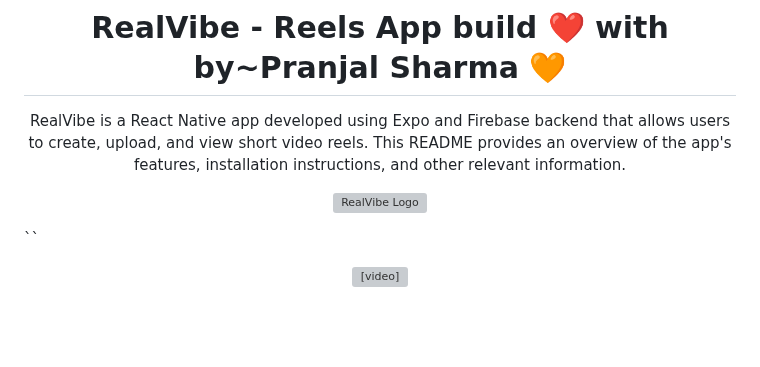
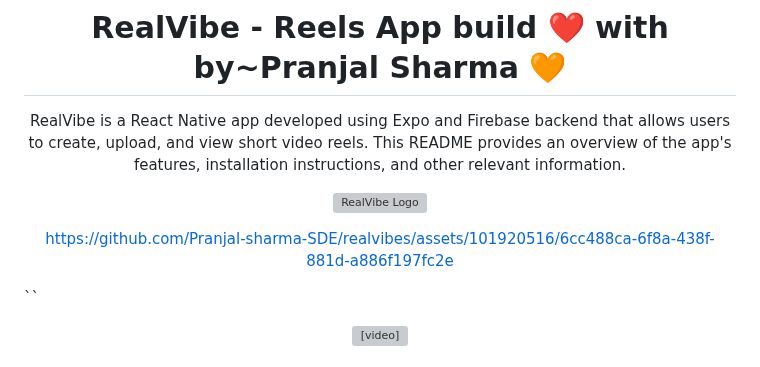
Before and after one commit to Pranjal-sharma-SDE/realvibes, a Markdown page: README.md, the part around the change. GitHub-like rendering; blank space fills up the shorter version; grey boxes are pictures that could not be loaded.

```diff
--- a/README.md
+++ b/README.md
@@ -7,6 +7,10 @@ RealVibe is a React Native app developed using Expo and Firebase backend that al
 <!-- Center-align the logo -->
 <p align="center">
   <img src="https://res.cloudinary.com/dqhyudo4x/image/upload/c_scale,w_300/v1695620272/Taza_tiw0qz.png" alt="RealVibe Logo" width="300" height-"300">
+
+https://github.com/Pranjal-sharma-SDE/realvibes/assets/101920516/6cc488ca-6f8a-438f-881d-a886f197fc2e
+
+
 </p>
 
 </div>
```
